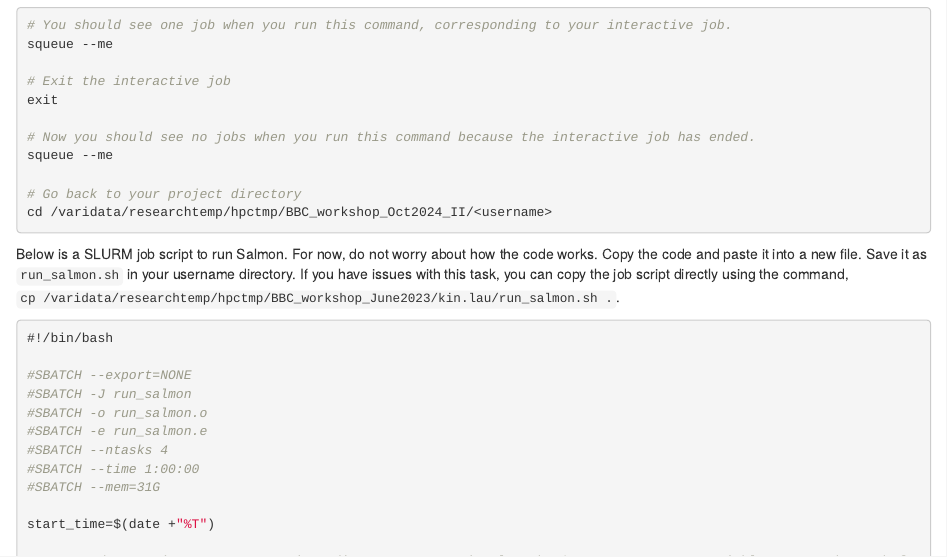
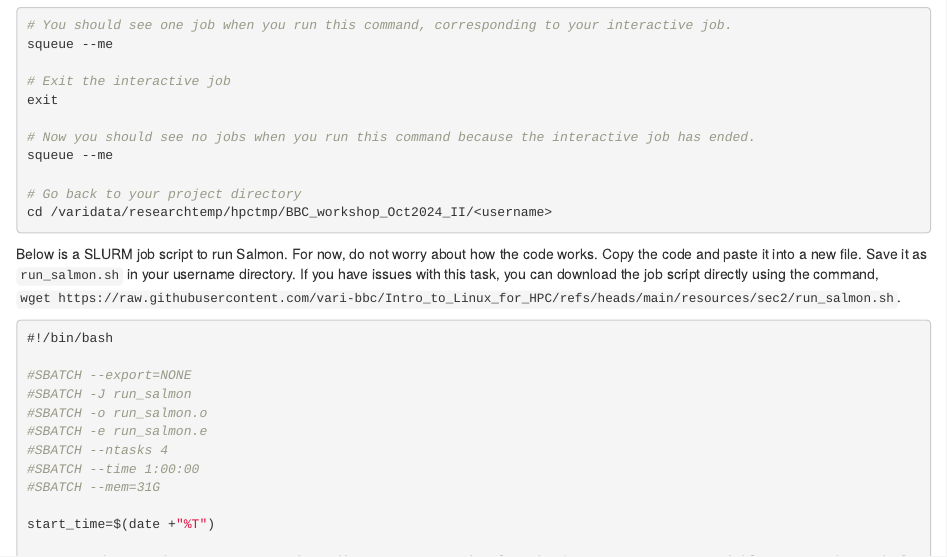
Before and after one commit to vari-bbc/Intro_to_Linux_for_HPC, an R Markdown document (02_bioinfx_example.Rmd): the page in a window 1100 px wide, from 2820 px down. Rendered offline with R 4.5, knitr and Pandoc, with nearby package versions; drawn as R Markdown's standard HTML page in place of the format the file asks for.

Commit message:
Change location for obtaining original copy of run_salmon.sh script.

````diff
--- a/02_bioinfx_example.Rmd
+++ b/02_bioinfx_example.Rmd
@@ -165,7 +165,7 @@ cd /varidata/researchtemp/hpctmp/BBC_workshop_Oct2024_II/<username>
 
 ```
 
-Below is a SLURM job script to run Salmon. For now, do not worry about how the code works. Copy the code and paste it into a new file. Save it as `run_salmon.sh` in your username directory. If you have issues with this task, you can copy the job script directly using the command, `cp /varidata/researchtemp/hpctmp/BBC_workshop_June2023/kin.lau/run_salmon.sh .`.
+Below is a SLURM job script to run Salmon. For now, do not worry about how the code works. Copy the code and paste it into a new file. Save it as `run_salmon.sh` in your username directory. If you have issues with this task, you can download the job script directly using the command, `wget https://raw.githubusercontent.com/vari-bbc/Intro_to_Linux_for_HPC/refs/heads/main/resources/sec2/run_salmon.sh`.
 
 ```{bash, eval=FALSE, engine="sh"}
 #!/bin/bash
````
